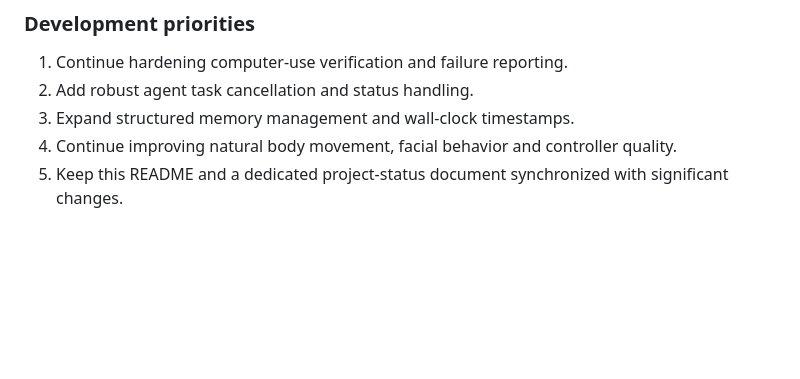
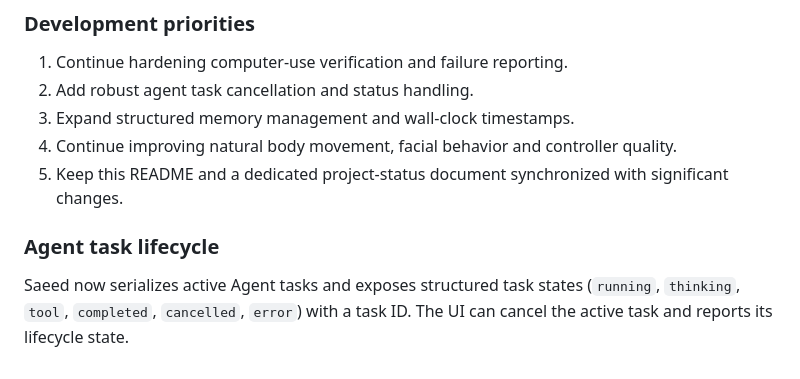
Before and after one commit to saeedhub101/Saeed-AI, a Markdown page: README.md, the part around the change. GitHub-like rendering; blank space fills up the shorter version.

Commit message:
Document structured agent task lifecycle

```diff
--- a/README.md
+++ b/README.md
@@ -163,3 +163,6 @@ A feature is not considered verified merely because source code changed. Native
 3. Expand structured memory management and wall-clock timestamps.
 4. Continue improving natural body movement, facial behavior and controller quality.
 5. Keep this README and a dedicated project-status document synchronized with significant changes.
+
+### Agent task lifecycle
+Saeed now serializes active Agent tasks and exposes structured task states (`running`, `thinking`, `tool`, `completed`, `cancelled`, `error`) with a task ID. The UI can cancel the active task and reports its lifecycle state.
```
